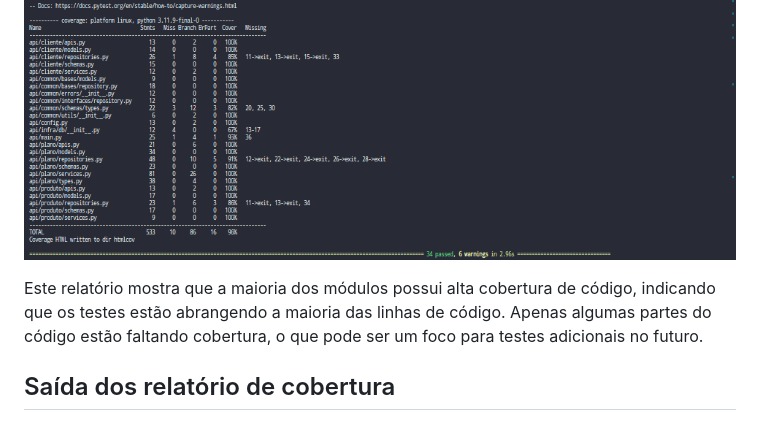
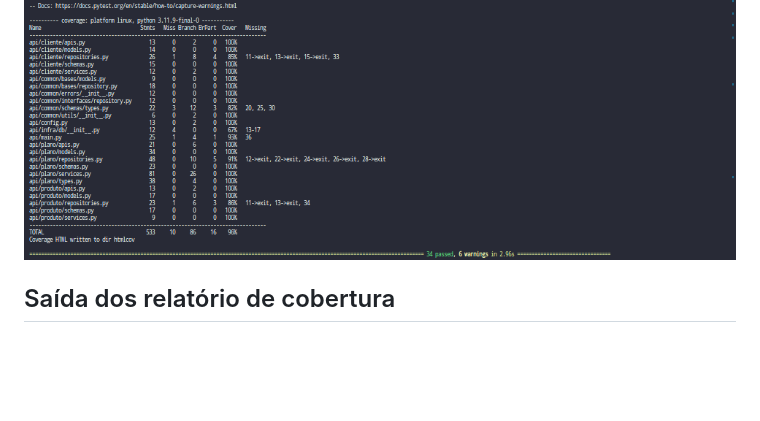
Before and after one commit to gomeslucasm/brasil_prev, a Markdown page: README.md, the part around the change. Drawn GitHub-style; blank space fills up the shorter version.

Commit message:
adjust readme

```diff
--- a/README.md
+++ b/README.md
@@ -119,8 +119,6 @@ Os teste foram executados utilizando o comando `make test`, para garantir que to
 
 ![Evidência de Cobertura](images/evidencia-coverage.png)
 
-Este relatório mostra que a maioria dos módulos possui alta cobertura de código, indicando que os testes estão abrangendo a maioria das linhas de código. Apenas algumas partes do código estão faltando cobertura, o que pode ser um foco para testes adicionais no futuro.
-
 ## Saída dos relatório de cobertura
 
 Os testes de cobertura foram executados utilizando o comando `make test-coverage`, que executa os testes e gera um relatório de cobertura de código. A imagem abaixo mostra a saída do teste de cobertura:
```
